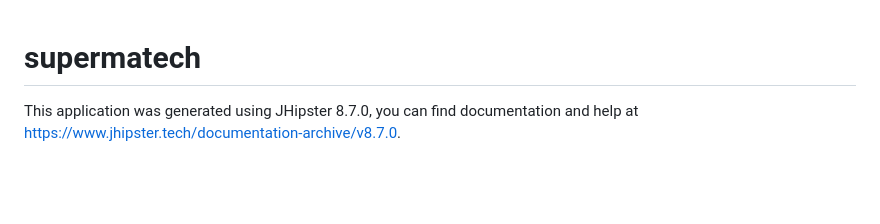
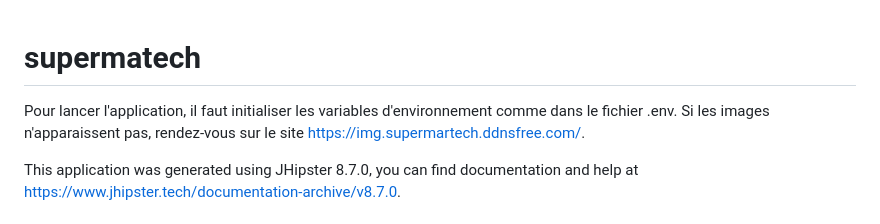
Before and after one commit to MarwaHen/supermartech, a Markdown page: README.md, the part around the change. GitHub-like rendering; blank space fills up the shorter version.

```diff
--- a/README.md
+++ b/README.md
@@ -1,4 +1,8 @@
 # supermatech
+
+Pour lancer l'application, il faut initialiser les variables d'environnement comme dans le fichier .env.
+Si les images n'apparaissent pas, rendez-vous sur le site https://img.supermartech.ddnsfree.com/.
+
 
 This application was generated using JHipster 8.7.0, you can find documentation and help at [https://www.jhipster.tech/documentation-archive/v8.7.0](https://www.jhipster.tech/documentation-archive/v8.7.0).
 
```
